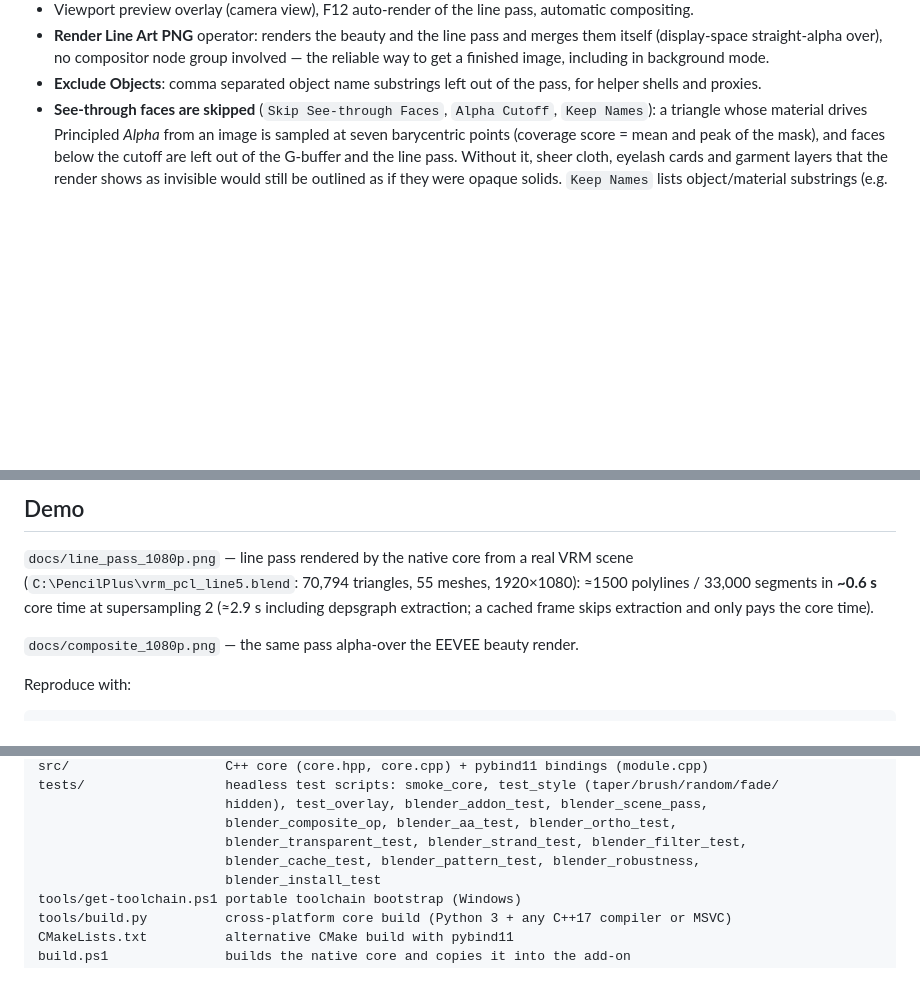
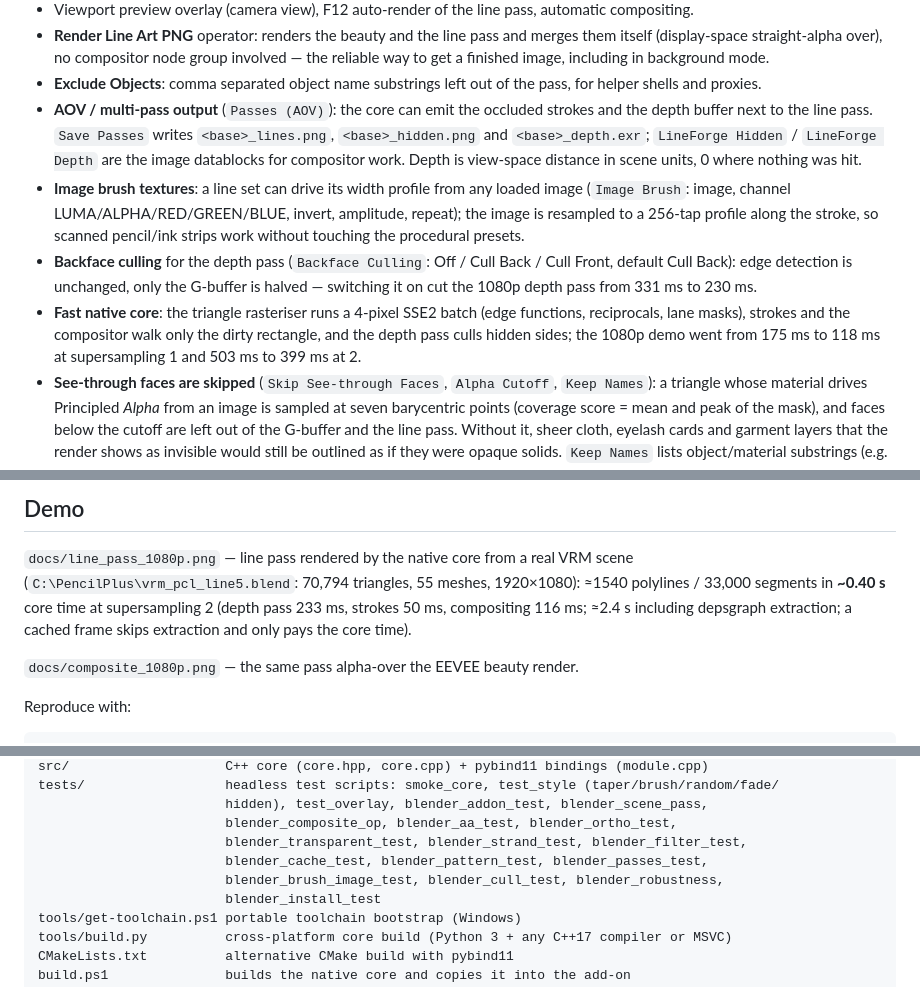
Before and after one commit to Toobe53/lineforge, a Markdown page: README.md, 3 parts joined by grey strips. GitHub-like rendering; blank space fills up the shorter version.

Commit message:
0.4.0: AOV passes, image brush textures, backface culling and a faster SSE2 core

```diff
--- a/README.md
+++ b/README.md
@@ -30,6 +30,18 @@ compiled by the `build.yml` CI workflow.
   (display-space straight-alpha over), no compositor node group involved — the reliable way to
   get a finished image, including in background mode.
 * **Exclude Objects**: comma separated object name substrings left out of the pass, for helper shells and proxies.
+* **AOV / multi-pass output** (`Passes (AOV)`): the core can emit the occluded strokes and the depth buffer
+  next to the line pass. `Save Passes` writes `<base>_lines.png`, `<base>_hidden.png` and `<base>_depth.exr`;
+  `LineForge Hidden` / `LineForge Depth` are the image datablocks for compositor work. Depth is view-space
+  distance in scene units, 0 where nothing was hit.
+* **Image brush textures**: a line set can drive its width profile from any loaded image
+  (`Image Brush`: image, channel LUMA/ALPHA/RED/GREEN/BLUE, invert, amplitude, repeat); the image is resampled to a
+  256-tap profile along the stroke, so scanned pencil/ink strips work without touching the procedural presets.
+* **Backface culling** for the depth pass (`Backface Culling`: Off / Cull Back / Cull Front, default Cull Back):
+  edge detection is unchanged, only the G-buffer is halved — switching it on cut the 1080p depth pass from 331 ms to 230 ms.
+* **Fast native core**: the triangle rasteriser runs a 4-pixel SSE2 batch (edge functions, reciprocals, lane masks),
+  strokes and the compositor walk only the dirty rectangle, and the depth pass culls hidden sides;
+  the 1080p demo went from 175 ms to 118 ms at supersampling 1 and 503 ms to 399 ms at 2.
 * **See-through faces are skipped** (`Skip See-through Faces`, `Alpha Cutoff`, `Keep Names`): a triangle whose material drives
   Principled *Alpha* from an image is sampled at seven barycentric points (coverage score = mean and peak of the mask), and
   faces below the cutoff are left out of the G-buffer and the line pass. Without it, sheer cloth, eyelash cards and garment
@@ -90,8 +102,9 @@ compiled by the `build.yml` CI workflow.
 
 `docs/line_pass_1080p.png` — line pass rendered by the native core from a real VRM scene
 (`C:\PencilPlus\vrm_pcl_line5.blend`: 70,794 triangles, 55 meshes, 1920×1080):
-≈1500 polylines / 33,000 segments in **~0.6 s** core time at supersampling 2 (≈2.9 s including depsgraph
-extraction; a cached frame skips extraction and only pays the core time).
+≈1540 polylines / 33,000 segments in **~0.40 s** core time at supersampling 2 (depth pass 233 ms,
+strokes 50 ms, compositing 116 ms; ≈2.4 s including depsgraph extraction; a cached frame skips
+extraction and only pays the core time).
 
 `docs/composite_1080p.png` — the same pass alpha-over the EEVEE beauty render.
 
@@ -152,7 +165,8 @@ tests/                  headless test scripts: smoke_core, test_style (taper/bru
                         hidden), test_overlay, blender_addon_test, blender_scene_pass,
                         blender_composite_op, blender_aa_test, blender_ortho_test,
                         blender_transparent_test, blender_strand_test, blender_filter_test,
-                        blender_cache_test, blender_pattern_test, blender_robustness,
+                        blender_cache_test, blender_pattern_test, blender_passes_test,
+                        blender_brush_image_test, blender_cull_test, blender_robustness,
                         blender_install_test
 tools/get-toolchain.ps1 portable toolchain bootstrap (Windows)
 tools/build.py          cross-platform core build (Python 3 + any C++17 compiler or MSVC)
```
Also changed, not shown: CHANGELOG.md (+23 -0 lines), README.zh.md (+20 -3 lines), docs/line_pass_1080p.png, 14 other files.
